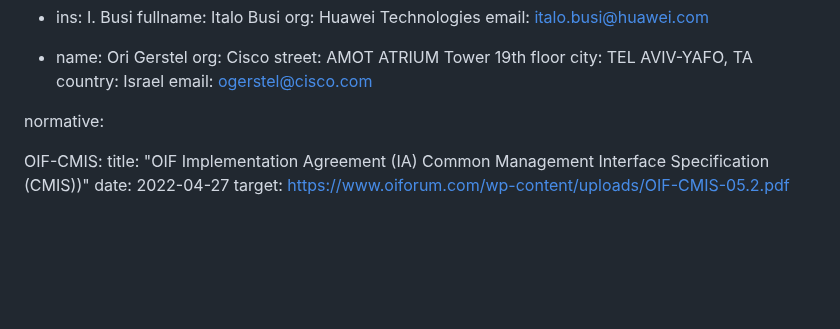
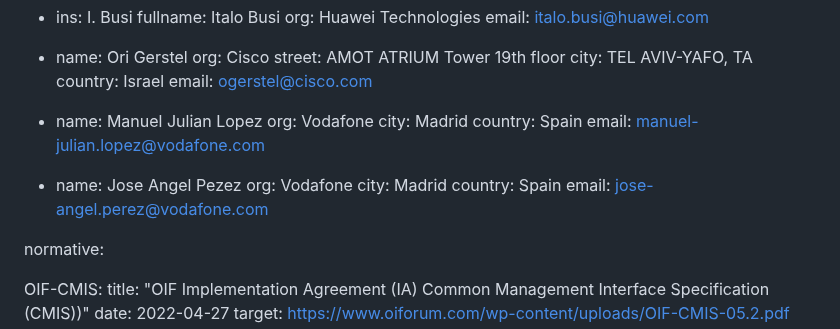
Before and after one commit to oscargdd/draft-poidt-ccamp-actn-poi-pluggable-usecases-gaps, a Markdown page: draft-poidt-ccamp-actn-poi-pluggable-usecases-gaps.md, the part around the change. GitHub-like rendering; blank space fills up the shorter version.

```diff
--- a/draft-poidt-ccamp-actn-poi-pluggable-usecases-gaps.md
+++ b/draft-poidt-ccamp-actn-poi-pluggable-usecases-gaps.md
@@ -101,6 +101,18 @@ contributor:
     city: TEL AVIV-YAFO, TA
     country: Israel
     email: ogerstel@cisco.com
+  -
+    name: Manuel Julian Lopez
+    org: Vodafone
+    city: Madrid
+    country: Spain
+    email: manuel-julian.lopez@vodafone.com
+-
+    name: Jose Angel Pezez
+    org: Vodafone
+    city: Madrid
+    country: Spain
+    email: jose-angel.perez@vodafone.com
 
 normative:
 
```
